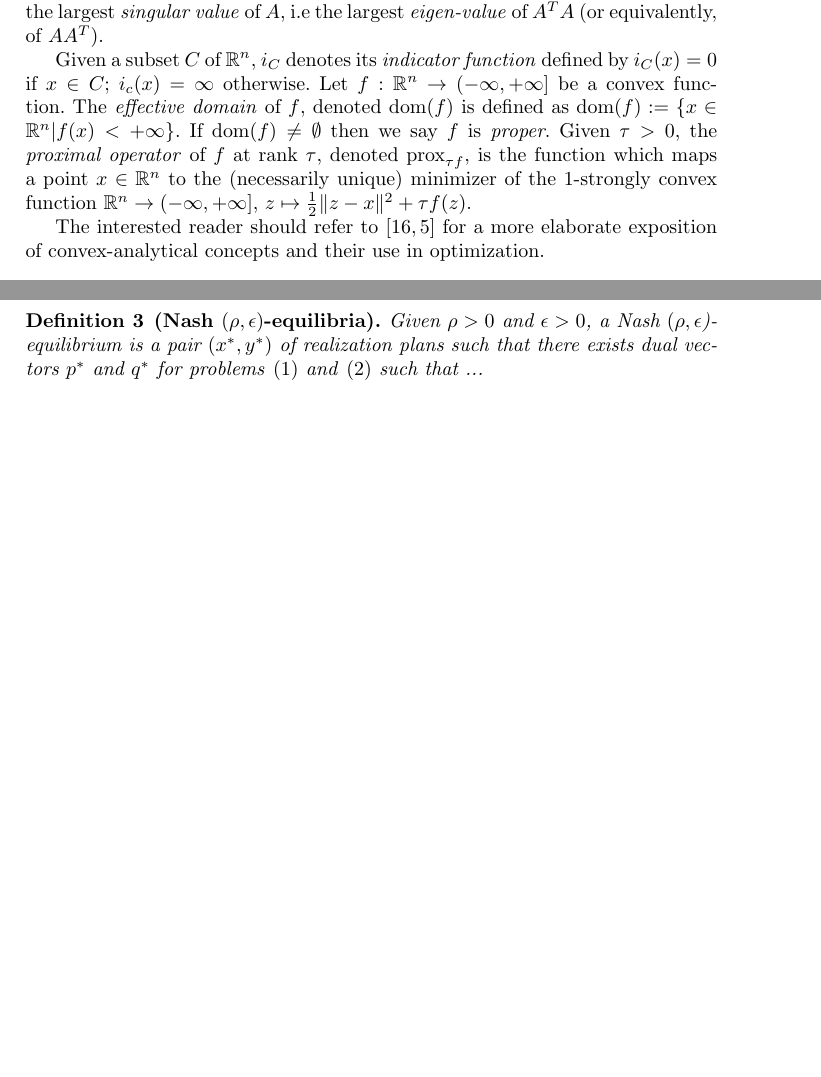
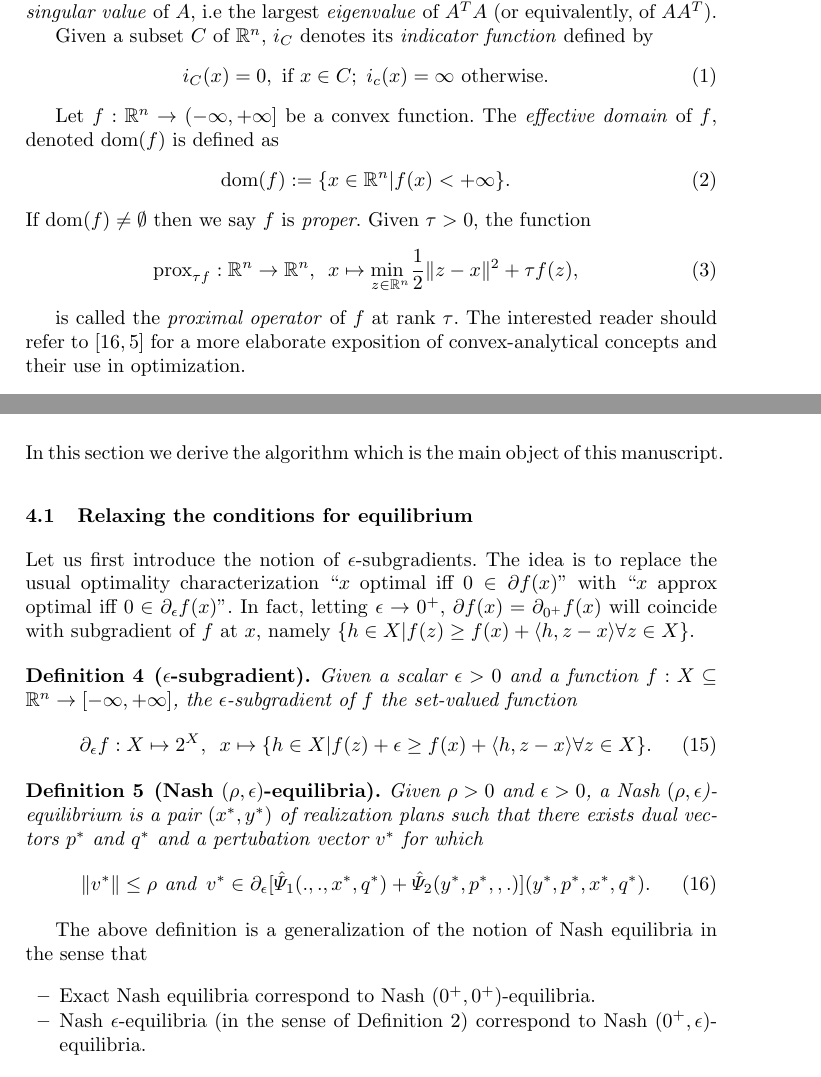
Before and after one commit to dohmatob/gambling, a LaTeX paper (nips2015.tex): two parts of pages 2 and 3 of 11 before the commit and two parts of pages 2 and 6 of 12 after it, joined at a grey line, cut so that both start at the same text, the shorter picture padded with empty space. Compiled offline with pdfLaTeX.

Commit message:
more theory

```diff
--- a/nips2015.tex
+++ b/nips2015.tex
@@ -16,8 +16,9 @@
 \DeclareMathOperator{\proj}{proj}
 \DeclareMathOperator{\prox}{prox}
 
-\title{\bf A simple algorithm for computing approximate Nash equilibria in
-  two-person zero-sum games with imcomplete information}
+\title{\bf A simple and efficient algorithm for computing approximate
+  Nash equilibria in two-person zero-sum games with imcomplete
+  information\smallskip\hrule\hrule}
 \author{Elvis DOHMATOB\\\email{elvis.dohmatob@inria.fr}}
 \institute{
 Parietal team, Inria Saclay Ile-de-France, Saclay, France
@@ -93,32 +95,38 @@ The operator $(.)_+$ is the well-known
 $\mathbb{R}^{m \times n}$ denotes the space of all $m$-by-$n$ real
 matrices, $I_m$ denotes the $m$-by-$m$ identity matrix, and $0_{m,n}$
 denotes the $m$-by-$n$ matrix of zeros.
-
 Given a matrix $A \in \mathbb{R}^{m \times n}$, its \textit{spectral
   norm}, denoted $\|A\|$, is
  defined to be the largest \textit{singular value} of $A$, i.e the
- largest \textit{eigen-value} of $A^TA$ (or equivalently, of $AA^T$).
+ largest \textit{eigenvalue} of $A^TA$ (or equivalently, of $AA^T$).
 
 Given a subset $C$ of $\mathbb{R}^n$,
-$i_C$ denotes its \textit{indicator function} defined by $i_C(x) = 0$
-if $ x \in C$; $i_c(x) = \infty$ otherwise.
+$i_C$ denotes its \textit{indicator function} defined by
+\begin{eqnarray}
+  i_C(x) = 0, \text{ if } x \in C;\hspace{.3em} i_c(x) = \infty\text{
+    otherwise.}
+\end{eqnarray}
+
 Let $f : \mathbb{R}^n \rightarrow (-\infty, +\infty]$ be a convex
   function.
 The \textit{effective domain} of $f$, denoted $\dom(f)$ is defined as
-$\dom(f) := \{x \in \mathbb{R}^n | f(x) < +\infty\}$. If $\dom(f) \ne
-\emptyset$ then we say $f$ is \textit{proper}.
+\begin{eqnarray}
+  \dom(f) := \{x \in \mathbb{R}^n | f(x) < +\infty\}.
+\end{eqnarray}
+ If $\dom(f) \ne \emptyset$ then we say $f$ is \textit{proper}.
 %% \textit{proper convex lower semi-continous function}
 %% (\textit{p.c.l.s.c} for short).
 %% The \textit{Fenchel-Legendre transform} of $f$ is the function $f^*:
 %% \mathbb{R}^n \rightarrow (-\infty, +\infty]$ defined by $f^*(x) \equiv
 %%   \underset{z \in \mathbb{R}^n}{\text{max}}\text{}z^Tx - f(z)$.
-Given $\tau > 0$, the \textit{proximal operator}
-of $f$ at rank $\tau$, denoted $\prox_{\tau f}$, is the
-function which maps a point $x \in \mathbb{R}^n$ to the (necessarily
-unique) minimizer of the $1$-strongly convex function $\mathbb{R}^n
-\rightarrow (-\infty,+\infty]$, $z\mapsto \frac{1}{2}\|z - x\|^2 +
-  \tau f(z)$.
+Given $\tau > 0$, the function
+\begin{eqnarray}
+  \prox_{\tau f}: \mathbb{R}^n \rightarrow \mathbb{R}^n,\hspace{.5em}x
+  \mapsto \underset{z \in \mathbb{R}^n}{\text{min }}\frac{1}{2}\|z
+  - x\|^2 + \tau f(z),
+\end{eqnarray}
 
+is called the \textit{proximal operator} of $f$ at rank $\tau$.
 The interested reader should refer to
 \cite{rockafellar1997convex,combettes2011proximal} for a more
 elaborate exposition of convex-analytical concepts and their use in
@@ -215,10 +223,3 @@ doesn't exceed $\epsilon$. That is,
   0 \le \mathcal{G}(y^*, p^*, x^*, q^*) \le \epsilon
 \label{eq:approx_pb}
 \end{equation}
-\end{definition}
-
-\begin{definition}[\textbf{Nash $(\rho,\epsilon)$-equilibria}]
-Given $\rho > 0$ and $\epsilon > 0$, a Nash $(\rho,\epsilon$)-equilibrium is
-a pair $(x^*, y^*)$ of realization plans such that there exists dual
-vectors $p^*$ and $q^*$ for problems \eqref{eq:primal_pb} and
-\eqref{eq:dual_pb} such that ...
@@ -495,5 +499,52 @@ where the second equality follows from the fact that $\Psi_1 + \Psi_2
 % \subsection{The proposed algorithm and its $\mathcal{O}(1/\epsilon)$
 % convergence}
 
-\section{The algorithm}
+\section{The proposed algorithm}
 \label{sec:algo}
+In this section we derive the algorithm which is the main object of
+this manuscript.
+
+\subsection{Relaxing the conditions for equilibrium}
+Let us first introduce the notion of $\epsilon$-subgradients. The idea
+is to replace the usual optimality characterization ``$x$ optimal iff
+$0 \in \partial f(x)$'' with ``$x$ approx optimal iff $0 \in
+\partial_\epsilon f(x)$''. In fact, letting $\epsilon \rightarrow 0^+$,
+$\partial f(x) = \partial_{0^+}f(x)$ will coincide with
+subgradient of $f$ at $x$, namely $\{h\in X | f(z) \ge f(x) + \langle
+h, z - x\rangle \forall z \in X\}$.
+
+\begin{definition}[$\epsilon$-subgradient]
+Given a scalar $\epsilon > 0$ and a function $f:X \subseteq \mathbb{R}^n
+\rightarrow [-\infty,+\infty]$, the $\epsilon$-subgradient of $f$ the
+set-valued function
+\begin{eqnarray}
+\partial_\epsilon f: X \mapsto 2^X, \hspace{.5em} x \mapsto \{h\in X |
+f(z) + \epsilon \ge f(x) + \langle h, z - x\rangle \forall z \in X\}.
+\end{eqnarray}
+\end{definition}
+
+
+%% Since won't typically be able to compute a feasible point in $Q_1 \in
+%% Q_2$ (due to the equality constraints $E_kz = e_k$), we will consider
+%% an approximate equilibrium concept which takes in to account the
+%% distance from the set of equilibria. Viz,
+
+\begin{definition}[\textbf{Nash $(\rho,\epsilon)$-equilibria}]
+Given $\rho > 0$ and $\epsilon > 0$, a Nash
+$(\rho,\epsilon$)-equilibrium is a pair $(x^*, y^*)$ of realization
+plans such that there exists dual vectors $p^*$ and $q^*$ and a
+pertubation vector $v^*$ for which
+\begin{eqnarray}
+\|v^*\| \le \rho \text{ and}\hspace{.5em} v^* \in
+\partial_\epsilon[\hat{\Psi}_1(., ., x^*, q^*) +
+  \hat{\Psi}_2(y^*, p^*, , .)](y^*,p^*,x^*,q^*).
+\end{eqnarray}
+\end{definition}
+
+The above definition is a generalization of the notion of Nash
+equilibria in the sense that
+\begin{itemize}
+\item Exact Nash equilibria correspond to Nash $(0^+,0^+)$-equilibria.
+\item Nash $\epsilon$-equilibria (in the sense of Definition
+  \ref{thm:approx_nash}) correspond to Nash $(0^+,\epsilon)$-equilibria.
+\end{itemize}
```
Also changed, not shown: Kuhn3112_NE.pdf, Kuhn3112_dgap.pdf, SimplifiedPoker_NE.pdf, SimplifiedPoker_dgap.pdf, simplex_NE.pdf, simplex_dgap.pdf, nips2015.tex (65 more changed lines), 1 other file.
